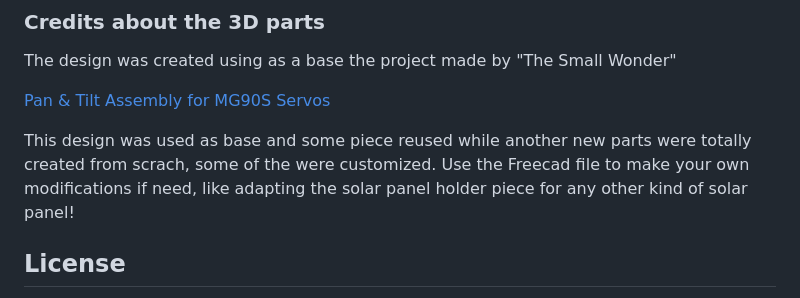
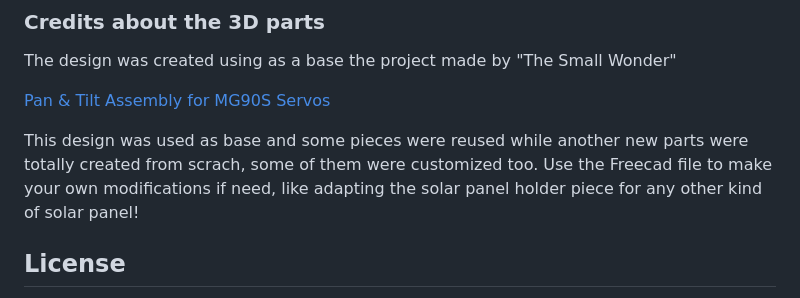
Before and after one commit to jcarolinares/arduino_unoq_smart_solar_pannel, a Markdown page: README.md, the part around the change. Rendered like a GitHub page.

Commit message:
Fix grammar and wording in README.md

```diff
--- a/README.md
+++ b/README.md
@@ -87,7 +87,7 @@ The design was created using as a base the project made by "The Small Wonder"
 
 [Pan & Tilt Assembly for MG90S Servos](https://www.hackster.io/TheSmallWonder/pan-tilt-assembly-for-mg90s-servos-da32c6)
 
-This design was used as base and some piece reused while another new parts were totally created from scrach, some of the were customized. Use the Freecad file to make your own modifications if need, like adapting the solar panel holder piece for any other kind of solar panel!
+This design was used as base and some pieces were reused while another new parts were totally created from scrach, some of them were customized too. Use the Freecad file to make your own modifications if need, like adapting the solar panel holder piece for any other kind of solar panel!
 
 
 
```
